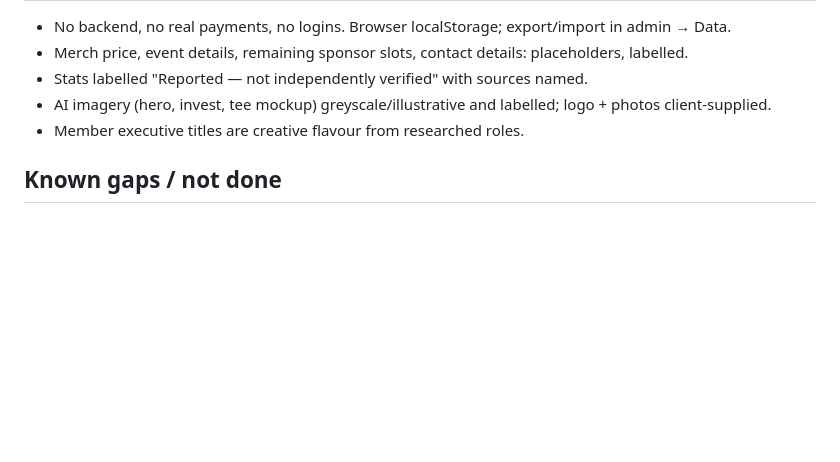
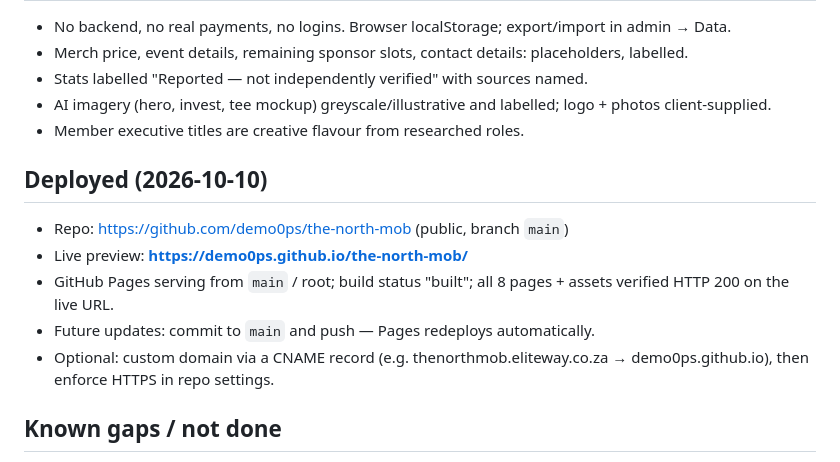
Before and after one commit to demo0ps/the-north-mob, a Markdown page: STATUS.md, the part around the change. Drawn GitHub-style; blank space fills up the shorter version.

Commit message:
Document deployment: demo0ps.github.io/the-north-mob

```diff
--- a/STATUS.md
+++ b/STATUS.md
@@ -38,6 +38,14 @@ Cart/checkout/toast injected on every page; cart follows the visitor across page
 - AI imagery (hero, invest, tee mockup) greyscale/illustrative and labelled; logo + photos client-supplied.
 - Member executive titles are creative flavour from researched roles.
 
+## Deployed (2026-10-10)
+
+- Repo: https://github.com/demo0ps/the-north-mob (public, branch `main`)
+- Live preview: **https://demo0ps.github.io/the-north-mob/**
+- GitHub Pages serving from `main` / root; build status "built"; all 8 pages + assets verified HTTP 200 on the live URL.
+- Future updates: commit to `main` and push — Pages redeploys automatically.
+- Optional: custom domain via a CNAME record (e.g. thenorthmob.eliteway.co.za → demo0ps.github.io), then enforce HTTPS in repo settings.
+
 ## Known gaps / not done
 
 - **image-1.png reference arrived empty (0 bytes)** — re-attach if it carried unique direction.
```
Also changed, not shown: DECISIONS.md (+1 -0 lines).
